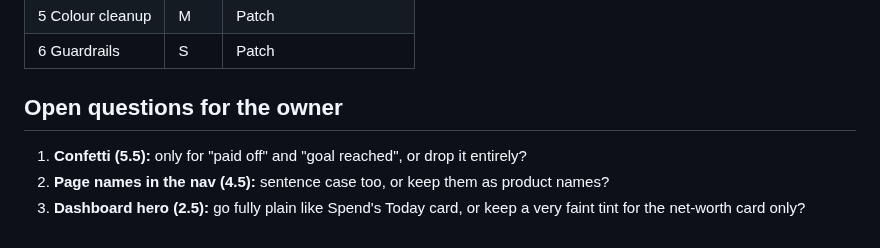
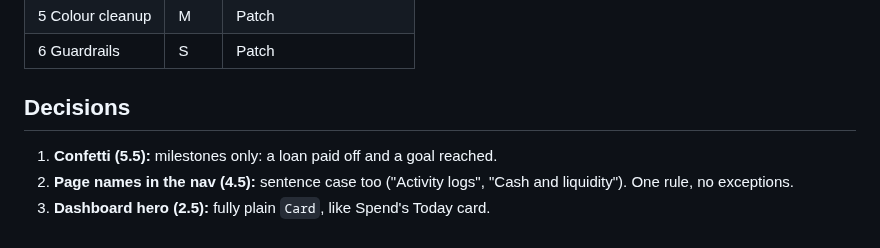
Before and after one commit to bbrightns/spendiary, a Markdown page: docs/design-consistency-plan.md, the part around the change. Rendered like a GitHub page.

Commit message:
docs(design): record decisions on confetti, page-name casing and the Dashboard hero
Co-Authored-By: Claude Opus 5.5 <noreply@anthropic.com>
Claude-Session: https://claude.ai/code/session_014ahevHKe2MEnvcKHTyJdfR

```diff
--- a/docs/design-consistency-plan.md
+++ b/docs/design-consistency-plan.md
@@ -159,7 +159,7 @@ About 70 emoji in UI files. The Markdown export (`portfolioMarkdown.ts`) is out
 | 5 Colour cleanup | M | Patch |
 | 6 Guardrails | S | Patch |
 
-## Open questions for the owner
-1. **Confetti (5.5):** only for "paid off" and "goal reached", or drop it entirely?
-2. **Page names in the nav (4.5):** sentence case too, or keep them as product names?
-3. **Dashboard hero (2.5):** go fully plain like Spend's Today card, or keep a very faint tint for the net-worth card only?
+## Decisions
+1. **Confetti (5.5):** milestones only: a loan paid off and a goal reached.
+2. **Page names in the nav (4.5):** sentence case too ("Activity logs", "Cash and liquidity"). One rule, no exceptions.
+3. **Dashboard hero (2.5):** fully plain `Card`, like Spend's Today card.
```
